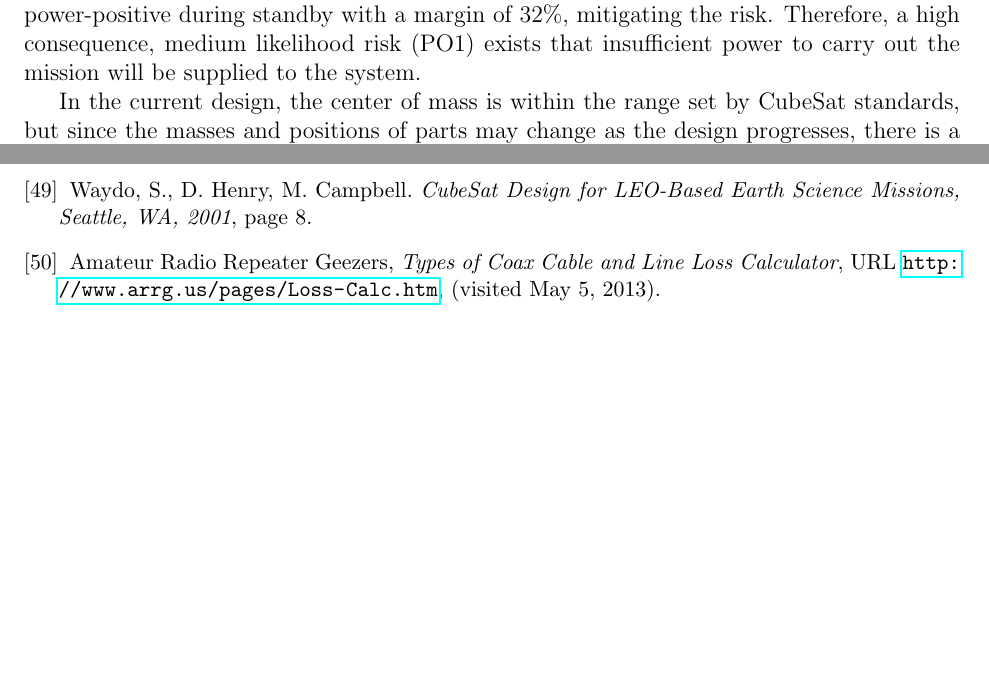
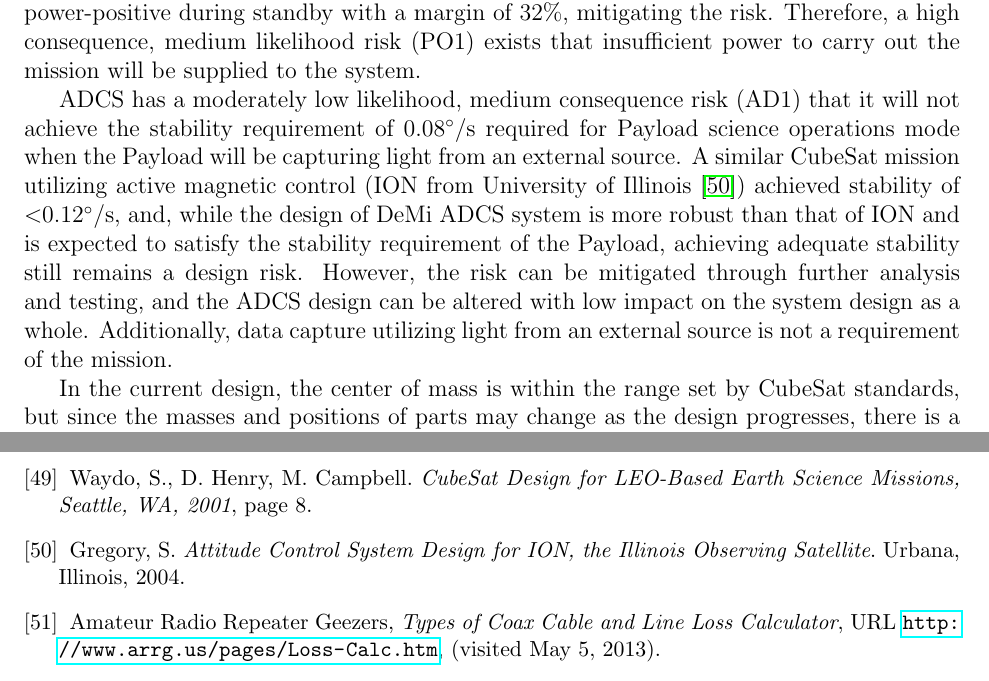
Before and after one commit to jimclark/16.83-DeMi-Final-Report, a LaTeX document (DeMi.tex): two parts of pages 69 and 87 of 87, joined at a grey line, cut so that both start at the same text, the shorter picture padded with empty space. Compiled offline with pdfLaTeX.

Commit message:
updates to conclusions

```diff
--- a/DeMi.tex
+++ b/DeMi.tex
@@ -1587,6 +1587,8 @@ In this report, it has been shown that a low-cost, quick-access mission can be c
 Although at this stage in the design, the DeMi system supports a functional, on-orbit test of deformable mirror imaging technology, the mission is still confronted with a number of risks, discussed in order of decreasing likelihood and consequence.
 
 Currently, the margin between the average power required by the system and the average power that can be supplied is 9\%, lower than the 18\% margin set by DeMi Systems and significantly lower than the 30\% margin recommended by JPL.  However, the system remains power-positive during standby with a margin of 32\%, mitigating the risk.  Therefore, a high consequence, medium likelihood risk (PO1) exists that insufficient power to carry out the mission will be supplied to the system.
+
+ADCS has a moderately low likelihood, medium consequence risk (AD1) that it will not achieve the stability requirement of 0.08$^\circ$/s required for Payload science operations mode when the Payload will be capturing light from an external source. A similar CubeSat mission utilizing active magnetic control (ION from University of Illinois \cite{ION-mission}) achieved stability of $<$0.12$^\circ$/s, and, while the design of DeMi ADCS system is more robust than that of ION and is expected to satisfy the stability requirement of the Payload, achieving adequate stability still remains a design risk. However, the risk can be mitigated through further analysis and testing, and the ADCS design can be altered with low impact on the system design as a whole.  Additionally, data capture utilizing light from an external source is not a requirement of the mission.
 
 In the current design, the center of mass is within the range set by CubeSat standards, but since the masses and positions of parts may change as the design progresses, there is a risk (S1) that the center of mass could move out of range.  This would prevent the CubeSat from being accepted for launch.  Given that the total mass of the system with margin is below the maximum mass for a 3U CubeSat set by CubeSat standards, additional mass could be added to the system to maintain the location of the center of mass and mitigate the risk. Thus, S1 is of low likelihood but high consequence.
 
@@ -1999,6 +2001,11 @@ Tamamoto, M., W. Shiroma. \emph{Active Antennas and UHF Antennas for CubeSat App
 \bibitem{cubesat-leo} %[5]
 Waydo, S., D. Henry, M. Campbell. \emph{CubeSat Design for LEO-Based Earth Science Missions, Seattle, WA, 2001}, page 8.
 
+
+%%% CONCLUSION
+\bibitem{ION-mission}
+Gregory, S. \emph{Attitude Control System Design for ION, the Illinois Observing Satellite}. Urbana, Illinois, 2004.
+
 %%% Appendices
 \bibitem{loss-calc}
 Amateur Radio Repeater Geezers, \emph{Types of Coax Cable and Line Loss Calculator}, URL \url{http://www.arrg.us/pages/Loss-Calc.htm}, (visited May 5, 2013).
```
